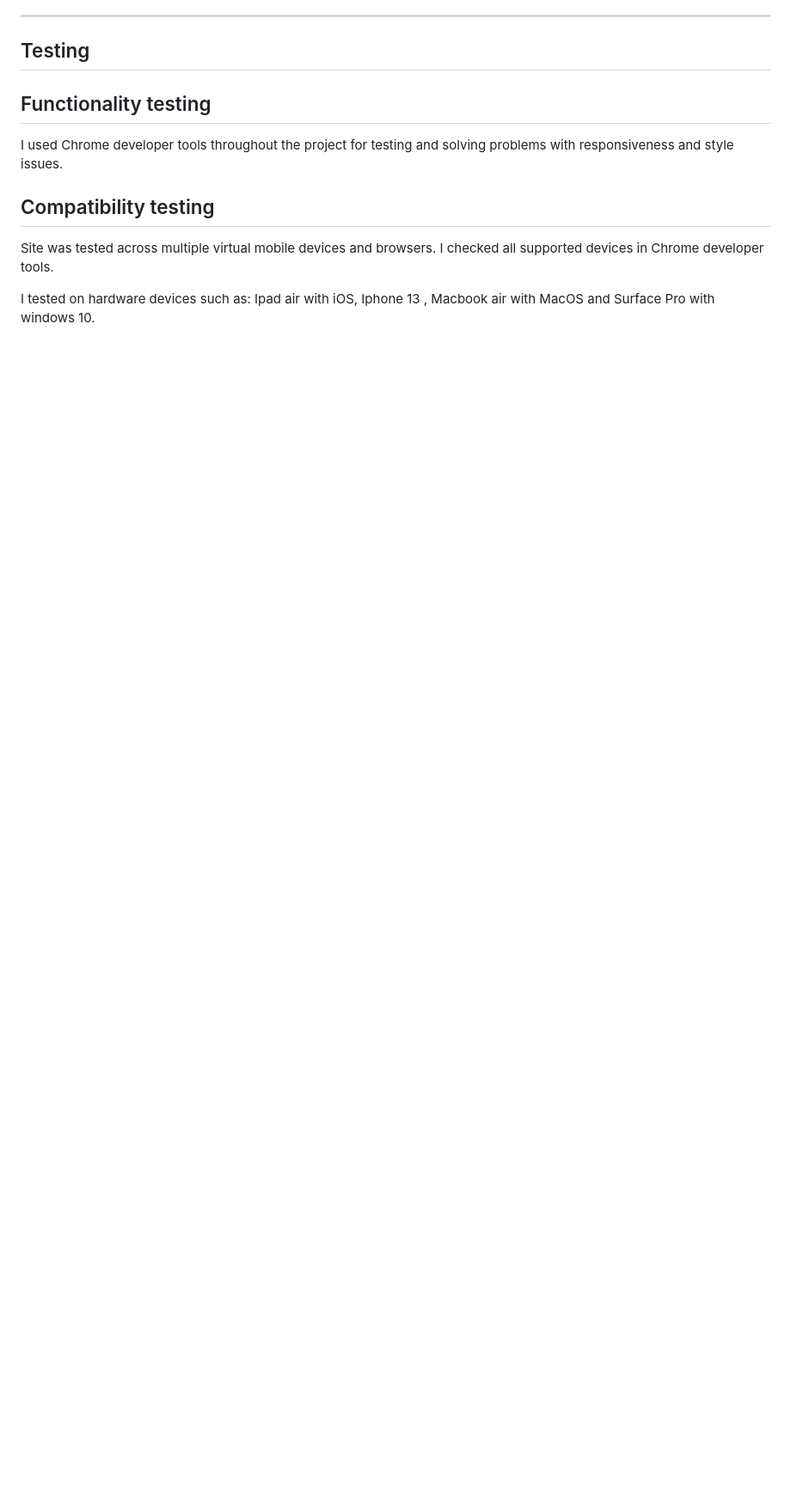
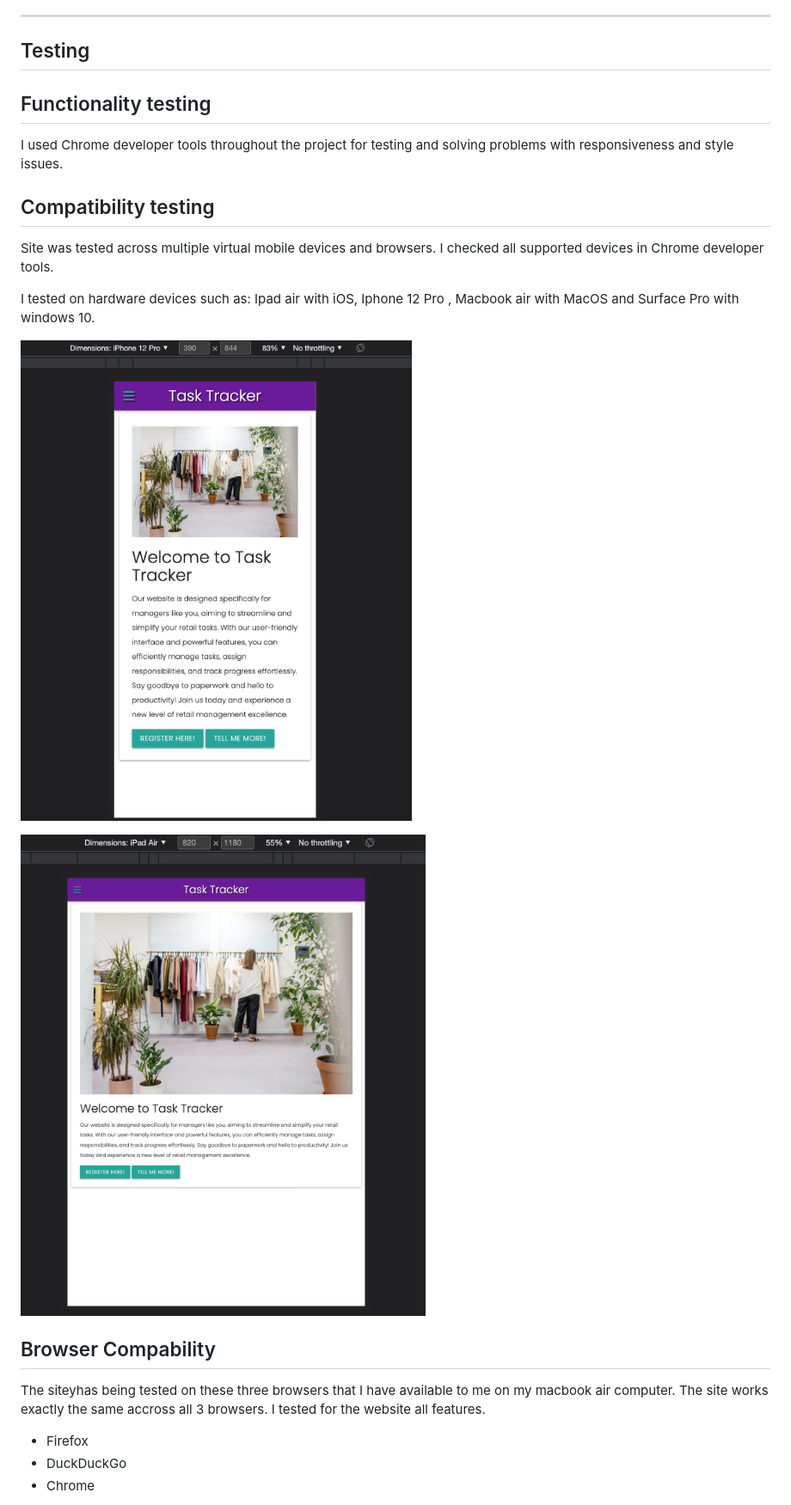
Before and after one commit to Mark-Assessment/D-Santana-retail-store-M3-2, a Markdown page: README.md, the part around the change printed below. Shown: that part at 86% size. Rendered like a GitHub page; pictures changed too: static/images/ipadair-compability.png (added), static/images/iphone12-compability.png (added); blank space fills up the shorter version.

Commit message:
Add images for Browser Compability readmefile

```diff
--- a/README.md
+++ b/README.md
@@ -263,4 +263,17 @@ The following features could be added in the future, given more development time
 ## Compatibility testing
  Site was tested across multiple virtual mobile devices and browsers. I checked all supported devices in Chrome developer tools.
 
- I tested on hardware devices such as: Ipad air with iOS, Iphone 13 , Macbook air with MacOS and Surface Pro with windows 10.
+ I tested on hardware devices such as: Ipad air with iOS, Iphone 12 Pro , Macbook air with MacOS and Surface Pro with windows 10.
+
+ ![Iphone 12 PRO ](static/images/iphone12-compability.png)
+
+ ![Ipad Air ](static/images/ipadair-compability.png)
+
+## Browser Compability
+
+The siteyhas being tested on these three browsers that I have available to me on my macbook air computer. The site works exactly the same accross all 3 browsers. I tested for the website all features.
+
+* Firefox
+* DuckDuckGo
+* Chrome
+
```
Also changed, not shown: other parts of README.md (+4 -0 lines), 2 other files.
